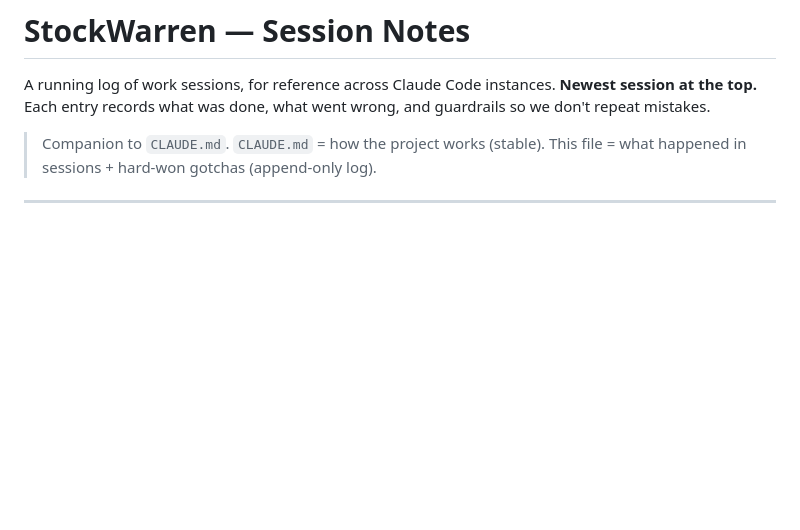
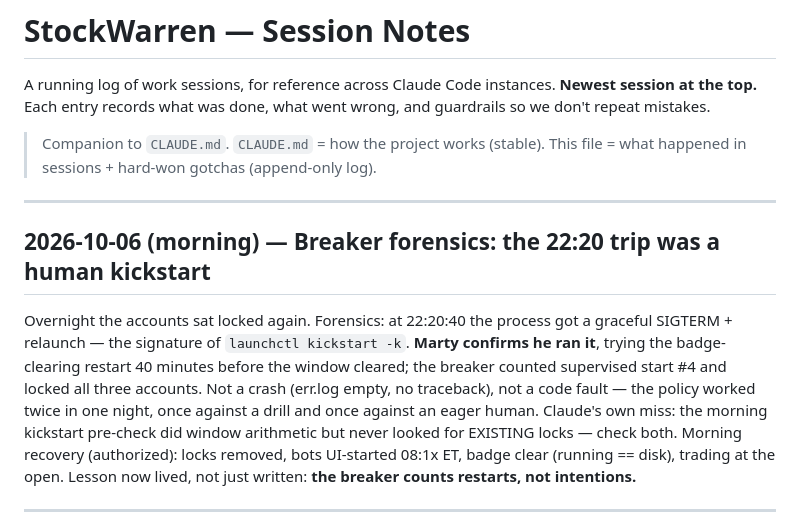
Before and after one commit to martybee/StockWarren, a Markdown page: docs/SESSION_NOTES.md, the part around the change. Rendered like a GitHub page; blank space fills up the shorter version.

Commit message:
docs: breaker forensics — the 22:20 trip was Marty's early kickstart, policy correct twice
Co-Authored-By: Claude Fable 5 <noreply@anthropic.com>

```diff
--- a/docs/SESSION_NOTES.md
+++ b/docs/SESSION_NOTES.md
@@ -6,6 +6,22 @@ and guardrails so we don't repeat mistakes.
 
 > Companion to `CLAUDE.md`. `CLAUDE.md` = how the project works (stable).
 > This file = what happened in sessions + hard-won gotchas (append-only log).
+
+---
+
+## 2026-10-06 (morning) — Breaker forensics: the 22:20 trip was a human kickstart
+
+Overnight the accounts sat locked again. Forensics: at 22:20:40 the process got
+a graceful SIGTERM + relaunch — the signature of `launchctl kickstart -k`.
+**Marty confirms he ran it**, trying the badge-clearing restart 40 minutes
+before the window cleared; the breaker counted supervised start #4 and locked
+all three accounts. Not a crash (err.log empty, no traceback), not a code
+fault — the policy worked twice in one night, once against a drill and once
+against an eager human. Claude's own miss: the morning kickstart pre-check did
+window arithmetic but never looked for EXISTING locks — check both.
+Morning recovery (authorized): locks removed, bots UI-started 08:1x ET, badge
+clear (running == disk), trading at the open. Lesson now lived, not just
+written: **the breaker counts restarts, not intentions.**
 
 ---
 
```
